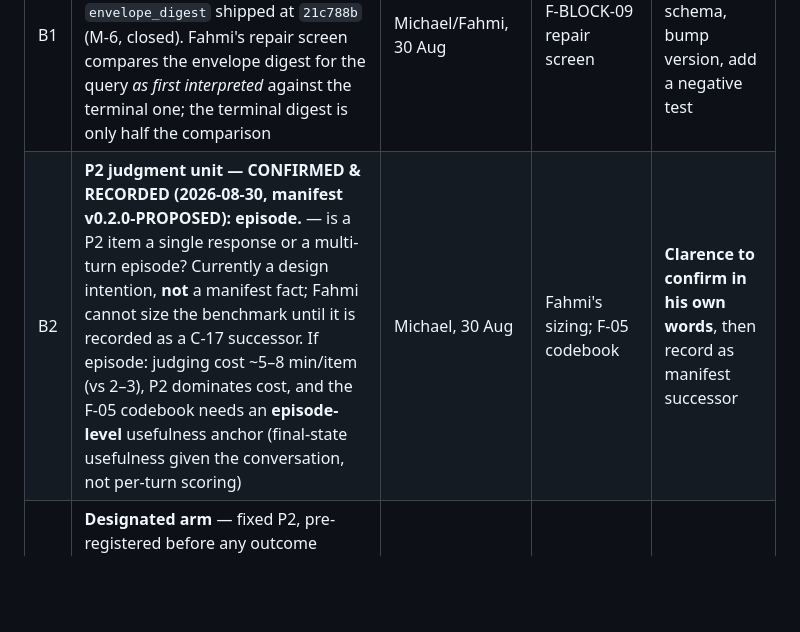
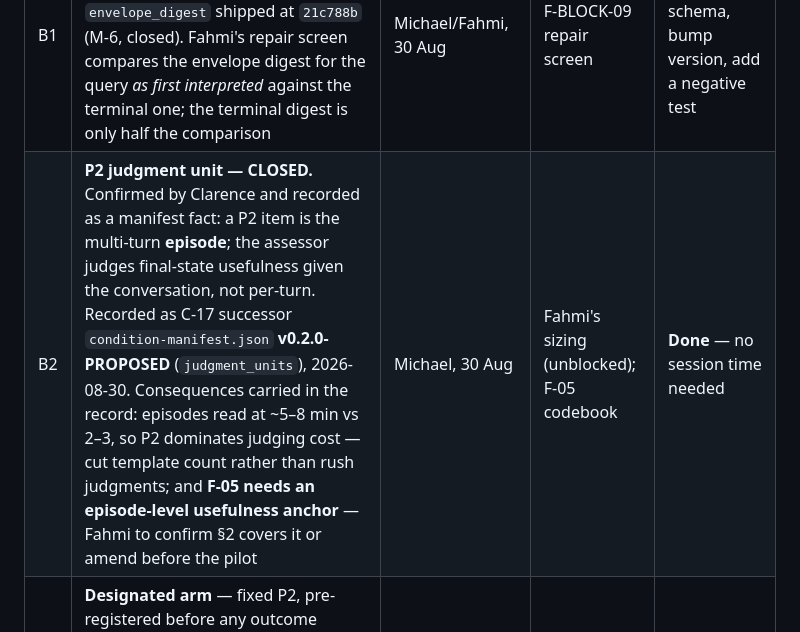
Before and after one commit to michaelsamuel2005/ls-openactive, a Markdown page: docs/assurance/c-block-05-workshop-list.md, the part around the change. Rendered like a GitHub page; blank space fills up the shorter version.

Commit message:
docs: mark workshop item B2 (P2 judgment unit) CLOSED — recorded in manifest v0.2.0

```diff
--- a/docs/assurance/c-block-05-workshop-list.md
+++ b/docs/assurance/c-block-05-workshop-list.md
@@ -32,7 +32,7 @@ interpreter has a different owner, and the checker remains independently authore
 | # | Item | Origin | Unblocks | Decision needed |
 |---|------|--------|----------|-----------------|
 | B1 | **Opening-query envelope digest** — a NEW field in `event-schema.json`, distinct from the terminal `envelope_digest` shipped at `21c788b` (M-6, closed). Fahmi's repair screen compares the envelope digest for the query *as first interpreted* against the terminal one; the terminal digest is only half the comparison | Michael/Fahmi, 30 Aug | F-BLOCK-09 repair screen | Name the field, add to schema, bump version, add a negative test |
-| B2 | **P2 judgment unit — CONFIRMED & RECORDED (2026-08-30, manifest v0.2.0-PROPOSED): episode.** — is a P2 item a single response or a multi-turn episode? Currently a design intention, **not** a manifest fact; Fahmi cannot size the benchmark until it is recorded as a C-17 successor. If episode: judging cost ~5–8 min/item (vs 2–3), P2 dominates cost, and the F-05 codebook needs an **episode-level** usefulness anchor (final-state usefulness given the conversation, not per-turn scoring) | Michael, 30 Aug | Fahmi's sizing; F-05 codebook | **Clarence to confirm in his own words**, then record as manifest successor |
+| B2 | **P2 judgment unit — CLOSED.** Confirmed by Clarence and recorded as a manifest fact: a P2 item is the multi-turn **episode**; the assessor judges final-state usefulness given the conversation, not per-turn. Recorded as C-17 successor `condition-manifest.json` **v0.2.0-PROPOSED** (`judgment_units`), 2026-08-30. Consequences carried in the record: episodes read at ~5–8 min vs 2–3, so P2 dominates judging cost — cut template count rather than rush judgments; and **F-05 needs an episode-level usefulness anchor** — Fahmi to confirm §2 covers it or amend before the pilot | Michael, 30 Aug | Fahmi's sizing (unblocked); F-05 codebook | **Done** — no session time needed |
 | B3 | **Designated arm** — fixed P2, pre-registered before any outcome inspection; plus pre-name **P1 vs P0** as the secondary contrast (estimative, reported regardless) because P2 carries repair exclusions and its effective n can shrink | Clarence proposed; Michael agreed | evaluation pre-registration | Team ratifies both lines |
 | B4 | **Q (ranking construct)** — invariant and never collected, because ordering is validator-enforced identical across arms (`validate_conditions.py`, C-BLOCK-06). Registry edit: `Q -> invariant_not_collected` | Clarence's answer; Michael accepted pending byte-verification | Fahmi's registry; arbitration load ~0 | Confirm after Michael's byte-verification |
 | B5 | **First-screen display depth** — not currently specified anywhere; the full certified slate renders in certified order. If the assessor design needs a fixed top-N, it must be **identical across P0/P1/P2** to preserve the confound-proof | Fahmi's item 6 | assessor workload maths | Decide N, or record "full slate, no truncation" |
```
